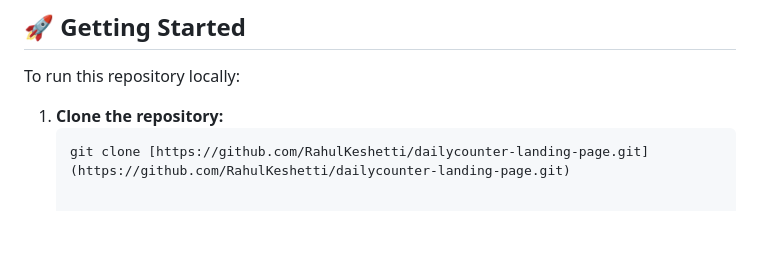
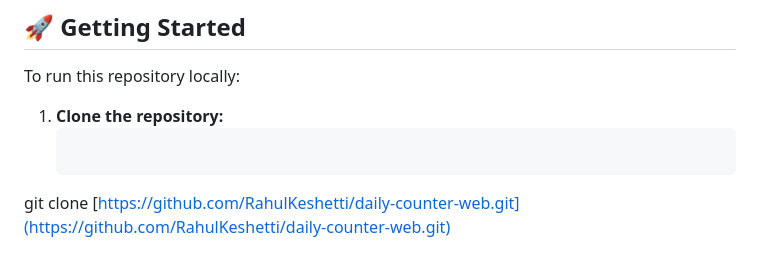
Before and after one commit to RahulKeshetti/daily-counter-web, a Markdown page: README.md, the part around the change. GitHub-like rendering; blank space fills up the shorter version.

````diff
--- a/README.md
+++ b/README.md
@@ -81,4 +81,4 @@ To run this repository locally:
 
 1. **Clone the repository:**
    ```bash
-   git clone [https://github.com/RahulKeshetti/dailycounter-landing-page.git](https://github.com/RahulKeshetti/dailycounter-landing-page.git)
+git clone [https://github.com/RahulKeshetti/daily-counter-web.git](https://github.com/RahulKeshetti/daily-counter-web.git)
````
